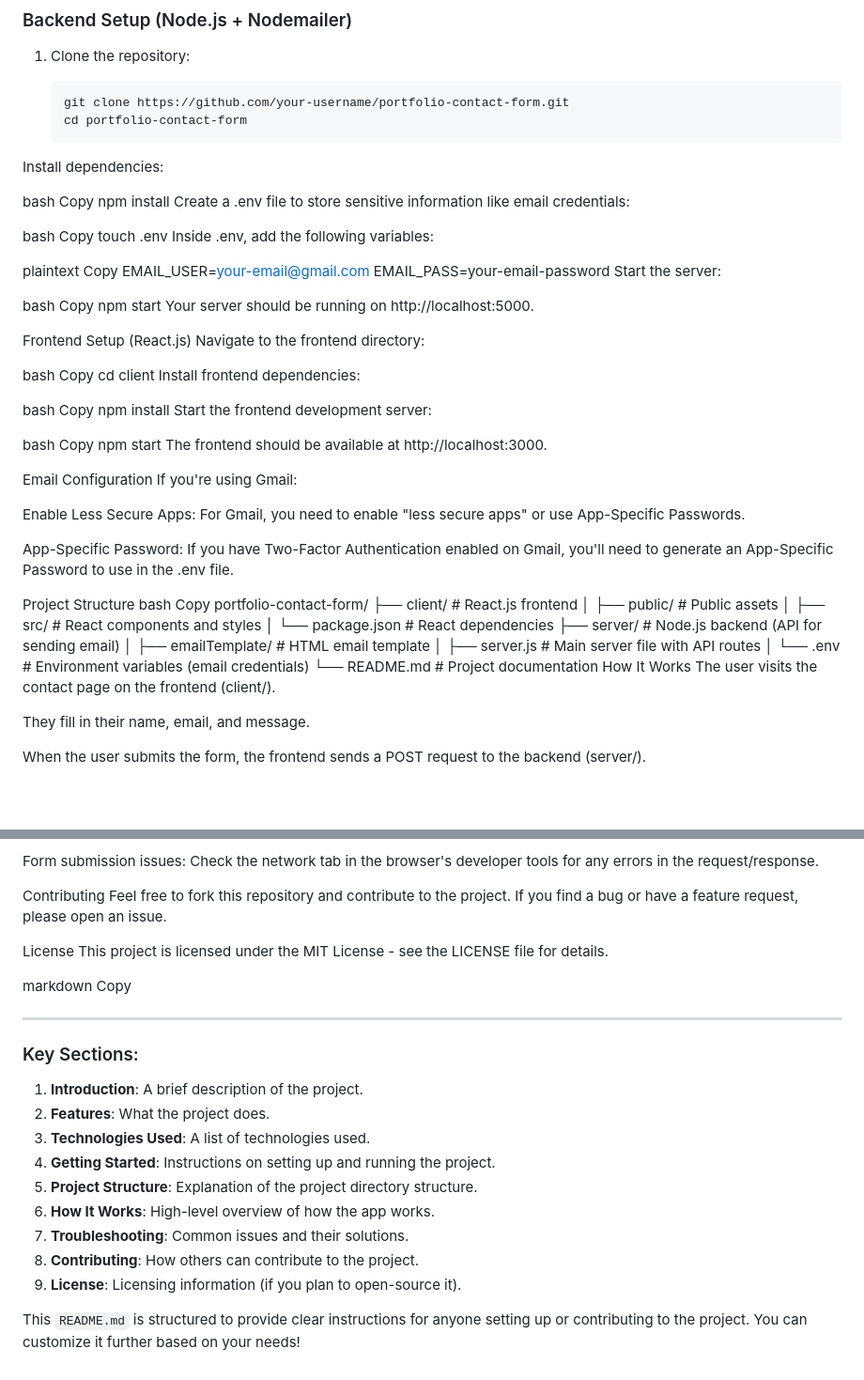
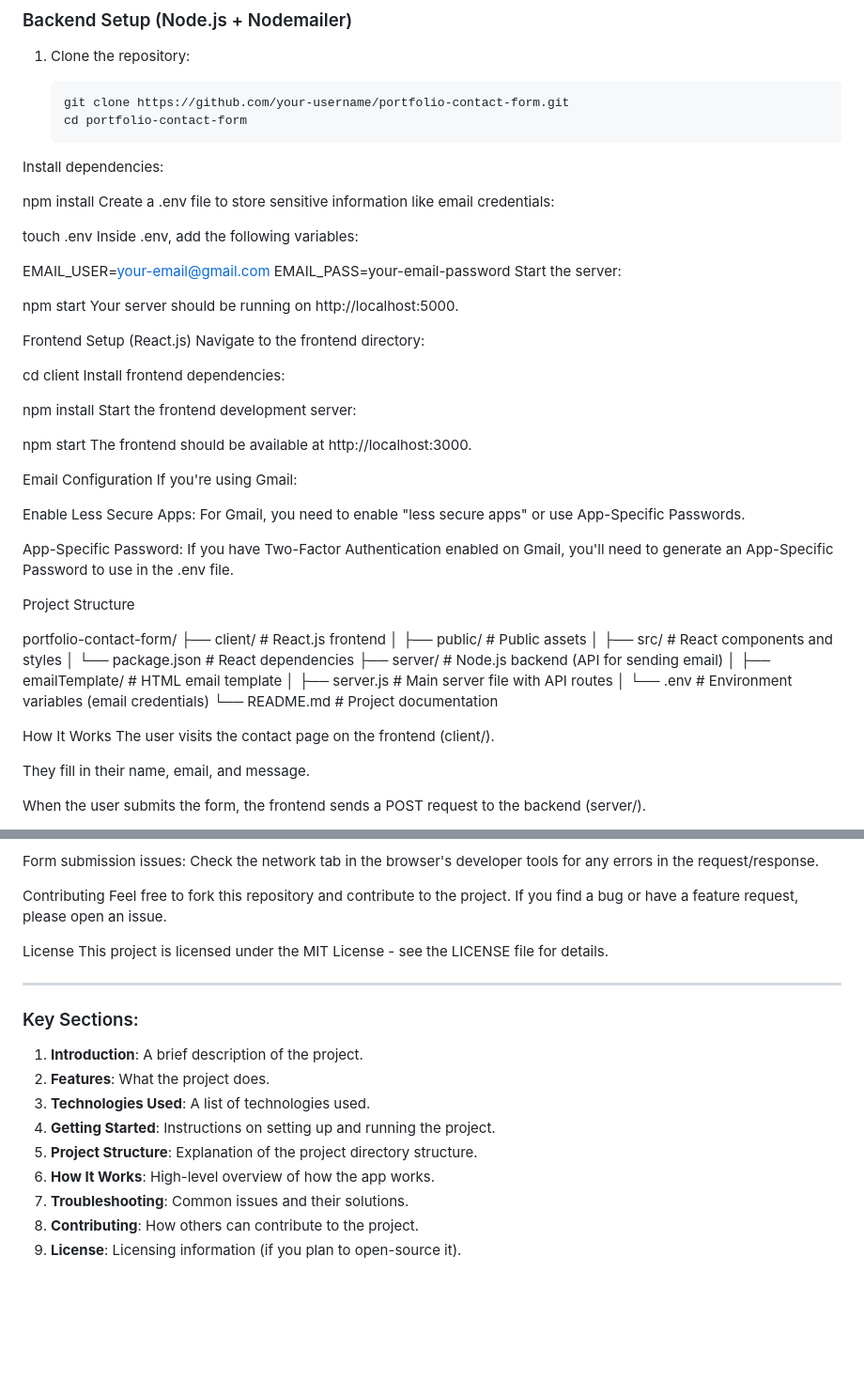
Before and after one commit to prashantsharma97/nodemailer-form, a Markdown page: README.md, 2 parts joined by grey strips. Shown at 94% size. Drawn GitHub-style; blank space fills up the shorter version.

```diff
--- a/README.md
+++ b/README.md
@@ -41,42 +41,36 @@ Follow these steps to get the project up and running on your local machine:
    cd portfolio-contact-form
 Install dependencies:
 
-bash
-Copy
+
 npm install
 Create a .env file to store sensitive information like email credentials:
 
-bash
-Copy
+
 touch .env
 Inside .env, add the following variables:
 
-plaintext
-Copy
+
 EMAIL_USER=your-email@gmail.com
 EMAIL_PASS=your-email-password
 Start the server:
 
-bash
-Copy
+
 npm start
 Your server should be running on http://localhost:5000.
 
 Frontend Setup (React.js)
 Navigate to the frontend directory:
 
-bash
-Copy
+
 cd client
 Install frontend dependencies:
 
-bash
-Copy
+
 npm install
 Start the frontend development server:
 
-bash
-Copy
+
+
 npm start
 The frontend should be available at http://localhost:3000.
 
@@ -88,8 +82,7 @@ Enable Less Secure Apps: For Gmail, you need to enable "less secure apps" or use
 App-Specific Password: If you have Two-Factor Authentication enabled on Gmail, you'll need to generate an App-Specific Password to use in the .env file.
 
 Project Structure
-bash
-Copy
+
 portfolio-contact-form/
 ├── client/                # React.js frontend
 │   ├── public/            # Public assets
@@ -100,6 +93,7 @@ portfolio-contact-form/
 │   ├── server.js          # Main server file with API routes
 │   └── .env               # Environment variables (email credentials)
 └── README.md              # Project documentation
+
 How It Works
 The user visits the contact page on the frontend (client/).
 
@@ -120,9 +114,6 @@ Feel free to fork this repository and contribute to the project. If you find a b
 License
 This project is licensed under the MIT License - see the LICENSE file for details.
 
-markdown
-Copy
-
 ---
 
 ### Key Sections:
@@ -136,5 +127,3 @@ Copy
 7. **Troubleshooting**: Common issues and their solutions.
 8. **Contributing**: How others can contribute to the project.
 9. **License**: Licensing information (if you plan to open-source it).
-
-This `README.md` is structured to provide clear instructions for anyone setting up or contributing to the project. You can customize it further based on your needs!
```
